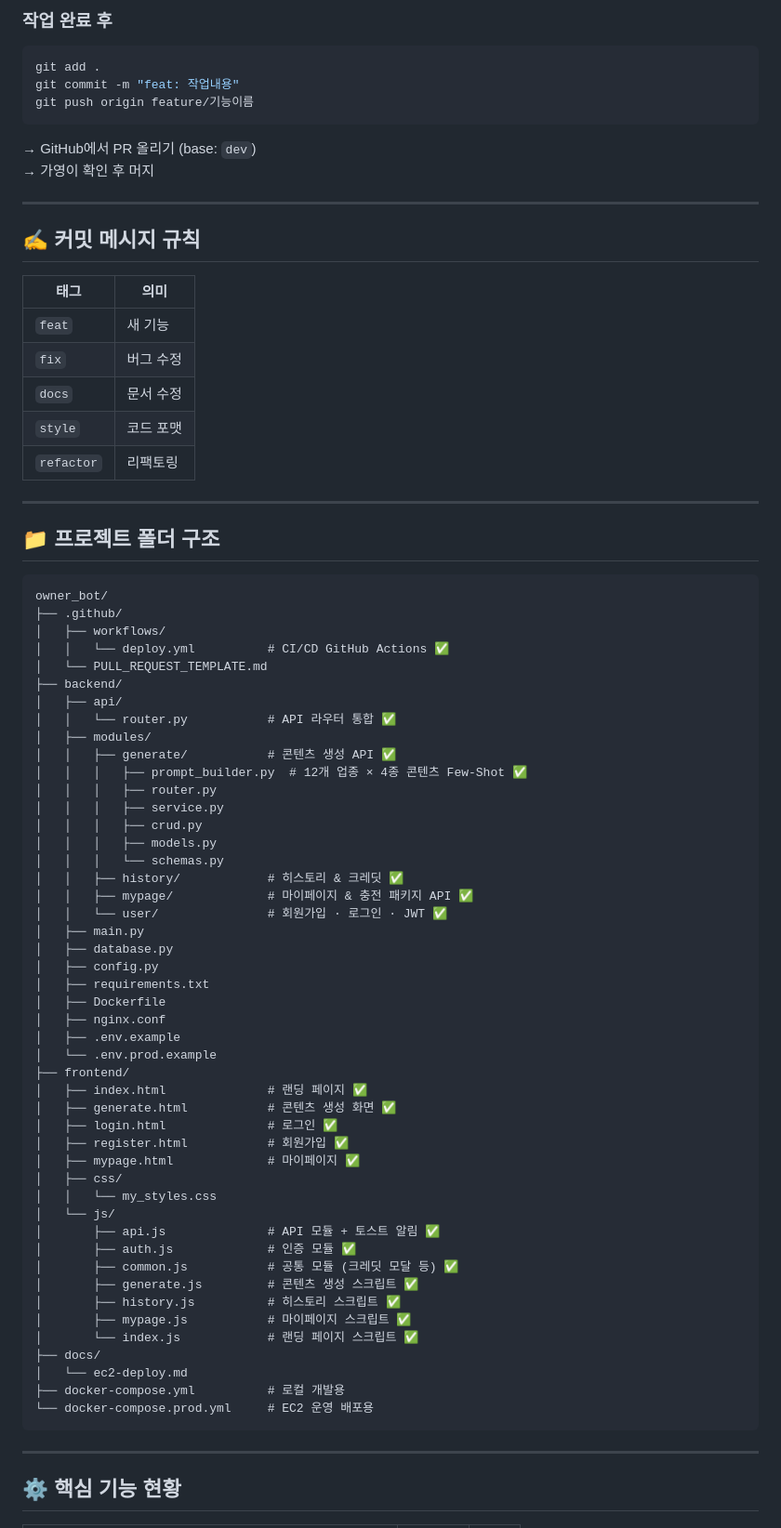
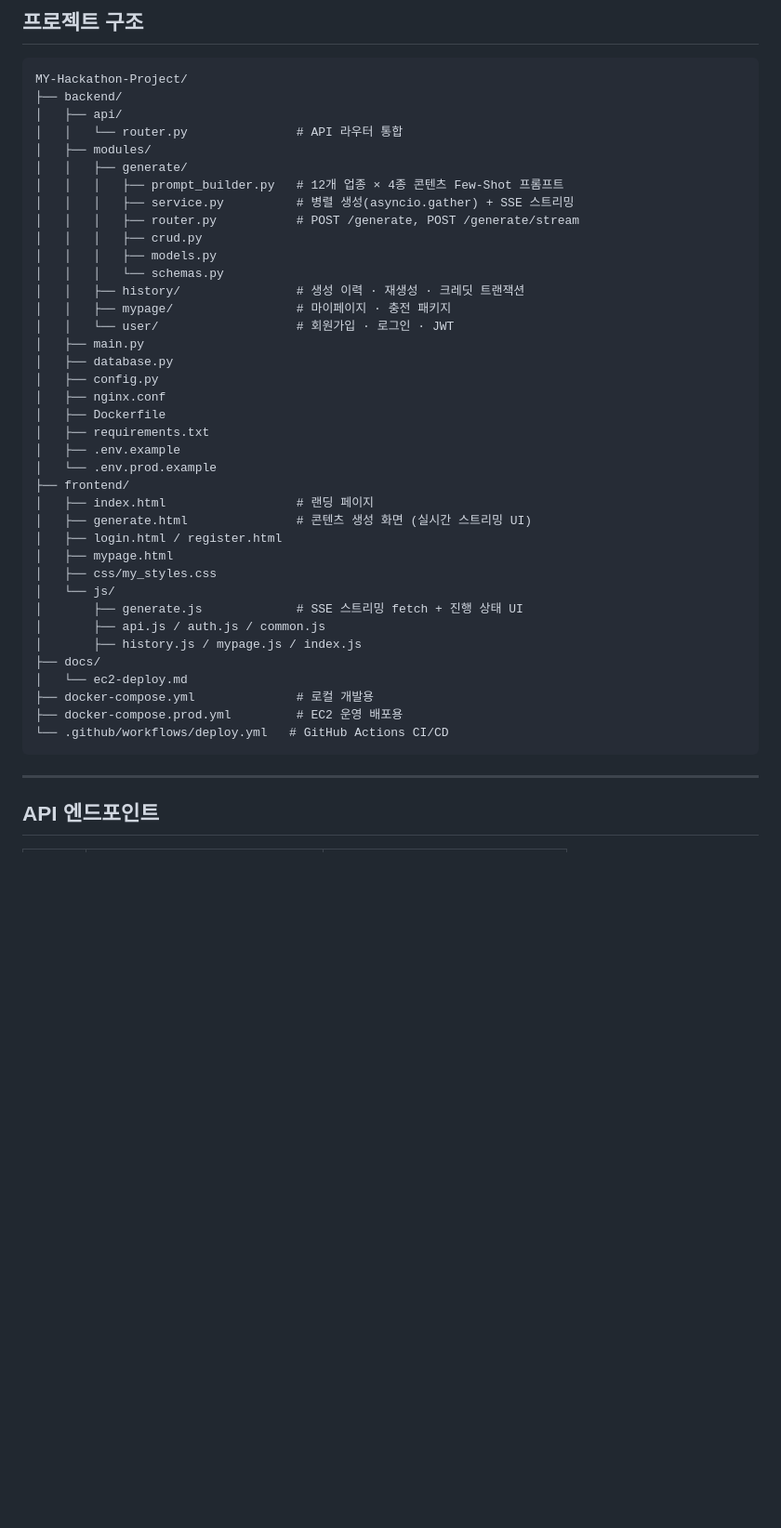
Before and after one commit to dongjebag59-dev/MY-Hackathon-Project, a Markdown page: README.md, the part around one of its changes. Shown at 93% size. GitHub-like rendering; blank space fills up the shorter version.

````diff
--- a/README.md
+++ b/README.md
@@ -78,79 +91,47 @@ git checkout -b feature/기능이름
-### 작업 완료 후
-```bash
-git add .
-git commit -m "feat: 작업내용"
-git push origin feature/기능이름
-```
-→ GitHub에서 PR 올리기 (base: `dev`)
-→ 가영이 확인 후 머지
-
----
-
-## ✍️ 커밋 메시지 규칙
-
-| 태그 | 의미 |
-|------|------|
-| `feat` | 새 기능 |
-| `fix` | 버그 수정 |
-| `docs` | 문서 수정 |
-| `style` | 코드 포맷 |
-| `refactor` | 리팩토링 |
-
----
-
-## 📁 프로젝트 폴더 구조
+## 프로젝트 구조
 
 ```
-owner_bot/
-├── .github/
-│   ├── workflows/
-│   │   └── deploy.yml          # CI/CD GitHub Actions ✅
-│   └── PULL_REQUEST_TEMPLATE.md
+MY-Hackathon-Project/
 ├── backend/
 │   ├── api/
-│   │   └── router.py           # API 라우터 통합 ✅
+│   │   └── router.py               # API 라우터 통합
 │   ├── modules/
-│   │   ├── generate/           # 콘텐츠 생성 API ✅
-│   │   │   ├── prompt_builder.py  # 12개 업종 × 4종 콘텐츠 Few-Shot ✅
-│   │   │   ├── router.py
-│   │   │   ├── service.py
+│   │   ├── generate/
+│   │   │   ├── prompt_builder.py   # 12개 업종 × 4종 콘텐츠 Few-Shot 프롬프트
+│   │   │   ├── service.py          # 병렬 생성(asyncio.gather) + SSE 스트리밍
+│   │   │   ├── router.py           # POST /generate, POST /generate/stream
 │   │   │   ├── crud.py
 │   │   │   ├── models.py
 │   │   │   └── schemas.py
-│   │   ├── history/            # 히스토리 & 크레딧 ✅
-│   │   ├── mypage/             # 마이페이지 & 충전 패키지 API ✅
-│   │   └── user/               # 회원가입 · 로그인 · JWT ✅
+│   │   ├── history/                # 생성 이력 · 재생성 · 크레딧 트랜잭션
+│   │   ├── mypage/                 # 마이페이지 · 충전 패키지
+│   │   └── user/                   # 회원가입 · 로그인 · JWT
 │   ├── main.py
 │   ├── database.py
 │   ├── config.py
+│   ├── nginx.conf
+│   ├── Dockerfile
 │   ├── requirements.txt
-│   ├── Dockerfile
-│   ├── nginx.conf
 │   ├── .env.example
 │   └── .env.prod.example
 ├── frontend/
-│   ├── index.html              # 랜딩 페이지 ✅
-│   ├── generate.html           # 콘텐츠 생성 화면 ✅
-│   ├── login.html              # 로그인 ✅
-│   ├── register.html           # 회원가입 ✅
-│   ├── mypage.html             # 마이페이지 ✅
-│   ├── css/
-│   │   └── my_styles.css
+│   ├── index.html                  # 랜딩 페이지
+│   ├── generate.html               # 콘텐츠 생성 화면 (실시간 스트리밍 UI)
+│   ├── login.html / register.html
+│   ├── mypage.html
+│   ├── css/my_styles.css
 │   └── js/
-│       ├── api.js              # API 모듈 + 토스트 알림 ✅
-│       ├── auth.js             # 인증 모듈 ✅
-│       ├── common.js           # 공통 모듈 (크레딧 모달 등) ✅
-│       ├── generate.js         # 콘텐츠 생성 스크립트 ✅
-│       ├── history.js          # 히스토리 스크립트 ✅
-│       ├── mypage.js           # 마이페이지 스크립트 ✅
-│       └── index.js            # 랜딩 페이지 스크립트 ✅
+│       ├── generate.js             # SSE 스트리밍 fetch + 진행 상태 UI
+│       ├── api.js / auth.js / common.js
+│       ├── history.js / mypage.js / index.js
 ├── docs/
 │   └── ec2-deploy.md
-├── docker-compose.yml          # 로컬 개발용
-└── docker-compose.prod.yml     # EC2 운영 배포용
+├── docker-compose.yml              # 로컬 개발용
+├── docker-compose.prod.yml         # EC2 운영 배포용
+└── .github/workflows/deploy.yml   # GitHub Actions CI/CD
 ```
 
 ---
 
-## ⚙️ 핵심 기능 현황
+## API 엔드포인트
 
````
Also changed, not shown: other parts of README.md (+84 -105 lines).
